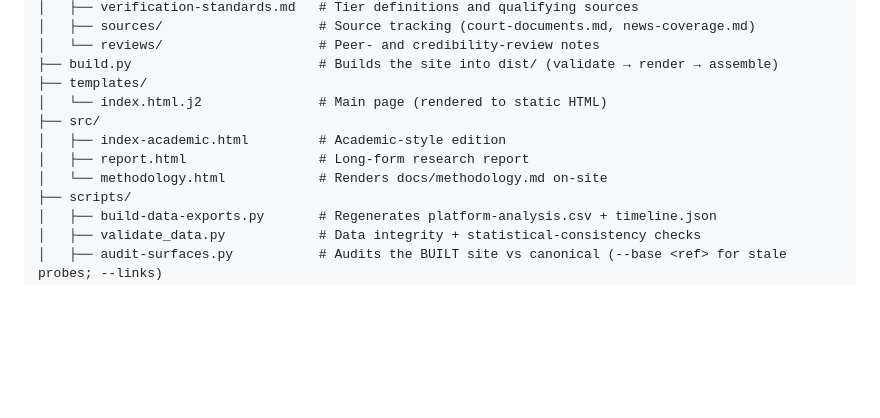
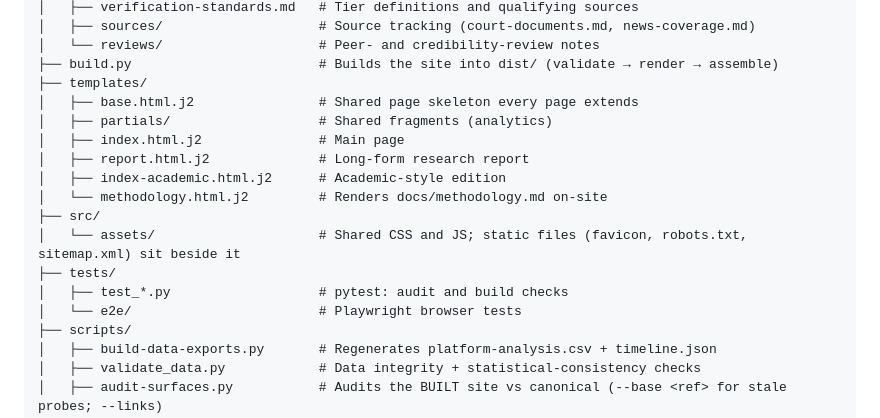
Before and after one commit to aimortality/ai-companion-mortality-database, a Markdown page: README.md, the part around the change. GitHub-like rendering; blank space fills up the shorter version.

Commit message:
README: repo tree reflects templates/
The repo-structure tree still listed the three pages under src/ and only
index.html.j2 under templates/. It now shows base, partials, all four page
templates, src/assets, and tests/.

Co-Authored-By: Claude Opus 5.5 <noreply@anthropic.com>

```diff
--- a/README.md
+++ b/README.md
@@ -95,11 +95,17 @@ ai-companion-mortality-database/
 │   └── reviews/                    # Peer- and credibility-review notes
 ├── build.py                        # Builds the site into dist/ (validate → render → assemble)
 ├── templates/
-│   └── index.html.j2               # Main page (rendered to static HTML)
+│   ├── base.html.j2                # Shared page skeleton every page extends
+│   ├── partials/                   # Shared fragments (analytics)
+│   ├── index.html.j2               # Main page
+│   ├── report.html.j2              # Long-form research report
+│   ├── index-academic.html.j2      # Academic-style edition
+│   └── methodology.html.j2         # Renders docs/methodology.md on-site
 ├── src/
-│   ├── index-academic.html         # Academic-style edition
-│   ├── report.html                 # Long-form research report
-│   └── methodology.html            # Renders docs/methodology.md on-site
+│   └── assets/                     # Shared CSS and JS; static files (favicon, robots.txt, sitemap.xml) sit beside it
+├── tests/
+│   ├── test_*.py                   # pytest: audit and build checks
+│   └── e2e/                        # Playwright browser tests
 ├── scripts/
 │   ├── build-data-exports.py       # Regenerates platform-analysis.csv + timeline.json
 │   ├── validate_data.py            # Data integrity + statistical-consistency checks
```
